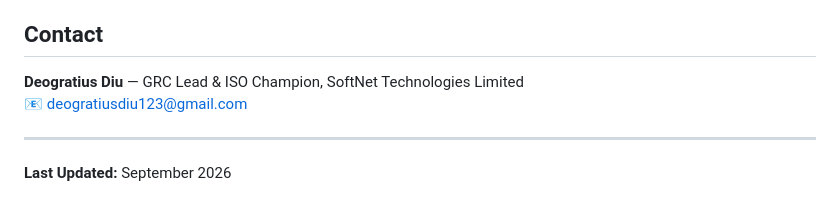
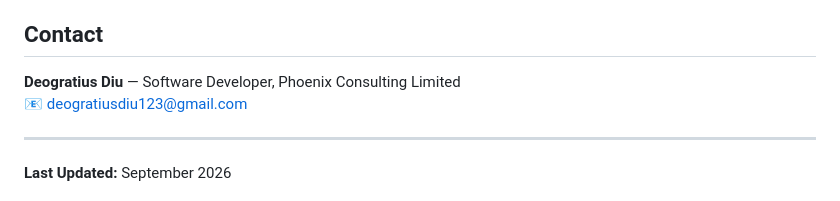
Before and after one commit to Denis-Kingston/Al-Firdaus-Digital-Platform, a Markdown page: README.md, the part around the change. GitHub-like rendering.

Commit message:
Revise contact details in README
Updated contact information for Deogratius Diu.

```diff
--- a/README.md
+++ b/README.md
@@ -62,7 +62,7 @@ Full detail in the [build guide, Part 5](./docs/Al_Firdaus_Complete_Build_Guide.
 
 ## Contact
 
-**Deogratius Diu** — GRC Lead & ISO Champion, SoftNet Technologies Limited
+**Deogratius Diu** — Software Developer, Phoenix Consulting Limited
 📧 deogratiusdiu123@gmail.com
 
 ---
```
